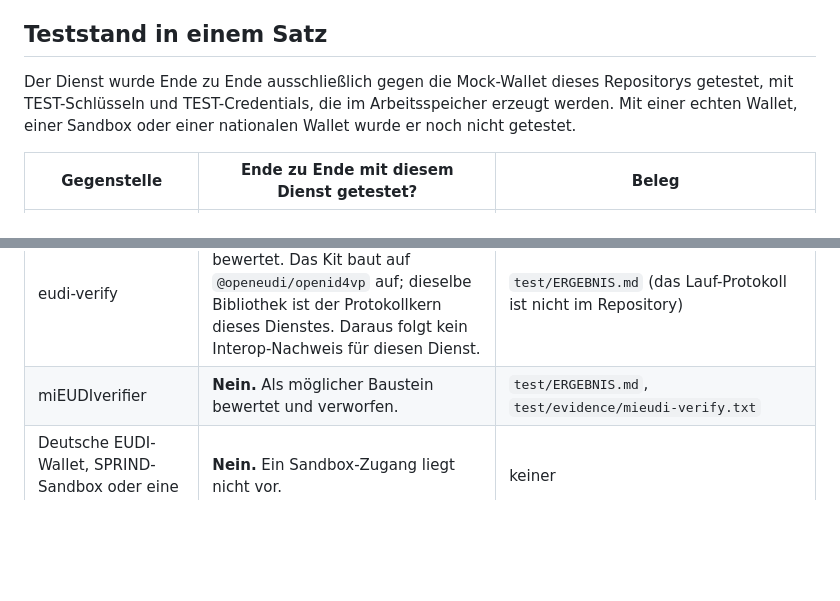
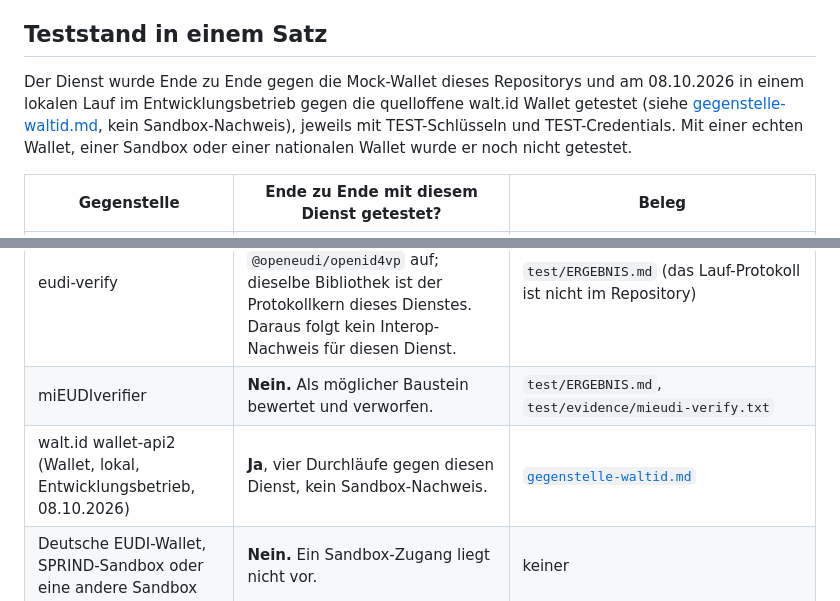
Before and after one commit to b6bs62fhys-jpg/attack-eudi-verifier, a Markdown page: docs/interop-matrix.md, 2 parts joined by grey strips. Rendered like a GitHub page; blank space fills up the shorter version.

Commit message:
docs: Interop Matrix mit walt.id Lauf vom 08.10.2026

```diff
--- a/docs/interop-matrix.md
+++ b/docs/interop-matrix.md
@@ -13,10 +13,12 @@ vor (siehe [eIDAS und ARF Zuordnung](eidas-arf-konformitaet.md), Zeile
 
 ## Teststand in einem Satz
 
-Der Dienst wurde Ende zu Ende ausschließlich gegen die Mock-Wallet dieses
-Repositorys getestet, mit TEST-Schlüsseln und TEST-Credentials, die im
-Arbeitsspeicher erzeugt werden. Mit einer echten Wallet, einer Sandbox oder
-einer nationalen Wallet wurde er noch nicht getestet.
+Der Dienst wurde Ende zu Ende gegen die Mock-Wallet dieses Repositorys und am
+08.10.2026 in einem lokalen Lauf im Entwicklungsbetrieb gegen die quelloffene
+walt.id Wallet getestet (siehe [gegenstelle-waltid.md](gegenstelle-waltid.md),
+kein Sandbox-Nachweis), jeweils mit TEST-Schlüsseln und TEST-Credentials. Mit
+einer echten Wallet, einer Sandbox oder einer nationalen Wallet wurde er noch
+nicht getestet.
 
 | Gegenstelle | Ende zu Ende mit diesem Dienst getestet? | Beleg |
 |---|---|---|
@@ -24,6 +26,7 @@ einer nationalen Wallet wurde er noch nicht getestet.
 | walt.id verifier-api2 | **Nein.** Als möglicher Baustein bewertet, siehe [Abschnitt 3](#3-bewertung-fremder-implementierungen). Dabei lief eine eigene Test-Wallet gegen walt.id, nicht gegen diesen Dienst. | `test/ERGEBNIS.md`, `test/waltid/evidence/waltid-run.txt` |
 | eudi-verify | **Nein.** Als möglicher Baustein bewertet. Das Kit baut auf `@openeudi/openid4vp` auf; dieselbe Bibliothek ist der Protokollkern dieses Dienstes. Daraus folgt kein Interop-Nachweis für diesen Dienst. | `test/ERGEBNIS.md` (das Lauf-Protokoll ist nicht im Repository) |
 | miEUDIverifier | **Nein.** Als möglicher Baustein bewertet und verworfen. | `test/ERGEBNIS.md`, `test/evidence/mieudi-verify.txt` |
+| walt.id wallet-api2 (Wallet, lokal, Entwicklungsbetrieb, 08.10.2026) | **Ja**, vier Durchläufe gegen diesen Dienst, kein Sandbox-Nachweis. | [`gegenstelle-waltid.md`](gegenstelle-waltid.md) |
 | Deutsche EUDI-Wallet, SPRIND-Sandbox oder eine andere Sandbox | **Nein.** Ein Sandbox-Zugang liegt nicht vor. | keiner |
 | Andere echte Wallet (Referenz-Wallet, nationale Wallet in Produktion) | **Nein.** | keiner |
 
```
